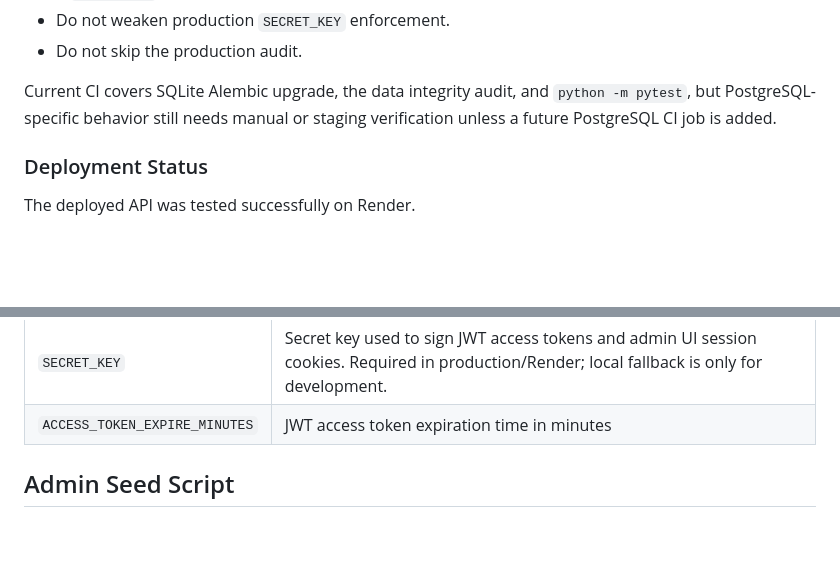
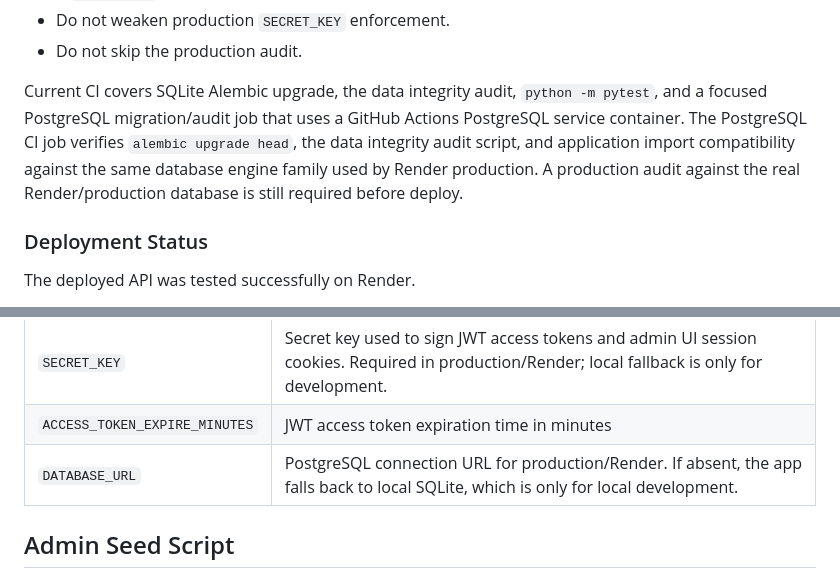
Before and after one commit to Pavlo-Stelmakh/online_shop, a Markdown page: README.md, 2 parts joined by grey strips. Rendered like a GitHub page; blank space fills up the shorter version.

Commit message:
docs: clean up production readiness README

```diff
--- a/README.md
+++ b/README.md
@@ -829,7 +829,7 @@ Rollback and migration failure considerations:
 - Do not weaken production `SECRET_KEY` enforcement.
 - Do not skip the production audit.
 
-Current CI covers SQLite Alembic upgrade, the data integrity audit, and `python -m pytest`, but PostgreSQL-specific behavior still needs manual or staging verification unless a future PostgreSQL CI job is added.
+Current CI covers SQLite Alembic upgrade, the data integrity audit, `python -m pytest`, and a focused PostgreSQL migration/audit job that uses a GitHub Actions PostgreSQL service container. The PostgreSQL CI job verifies `alembic upgrade head`, the data integrity audit script, and application import compatibility against the same database engine family used by Render production. A production audit against the real Render/production database is still required before deploy.
 
 ### Deployment Status
 
@@ -1099,6 +1099,7 @@ Required environment variables:
 |---|---|
 | `SECRET_KEY` | Secret key used to sign JWT access tokens and admin UI session cookies. Required in production/Render; local fallback is only for development. |
 | `ACCESS_TOKEN_EXPIRE_MINUTES` | JWT access token expiration time in minutes |
+| `DATABASE_URL` | PostgreSQL connection URL for production/Render. If absent, the app falls back to local SQLite, which is only for local development. |
 
 
 ## Admin Seed Script
```
